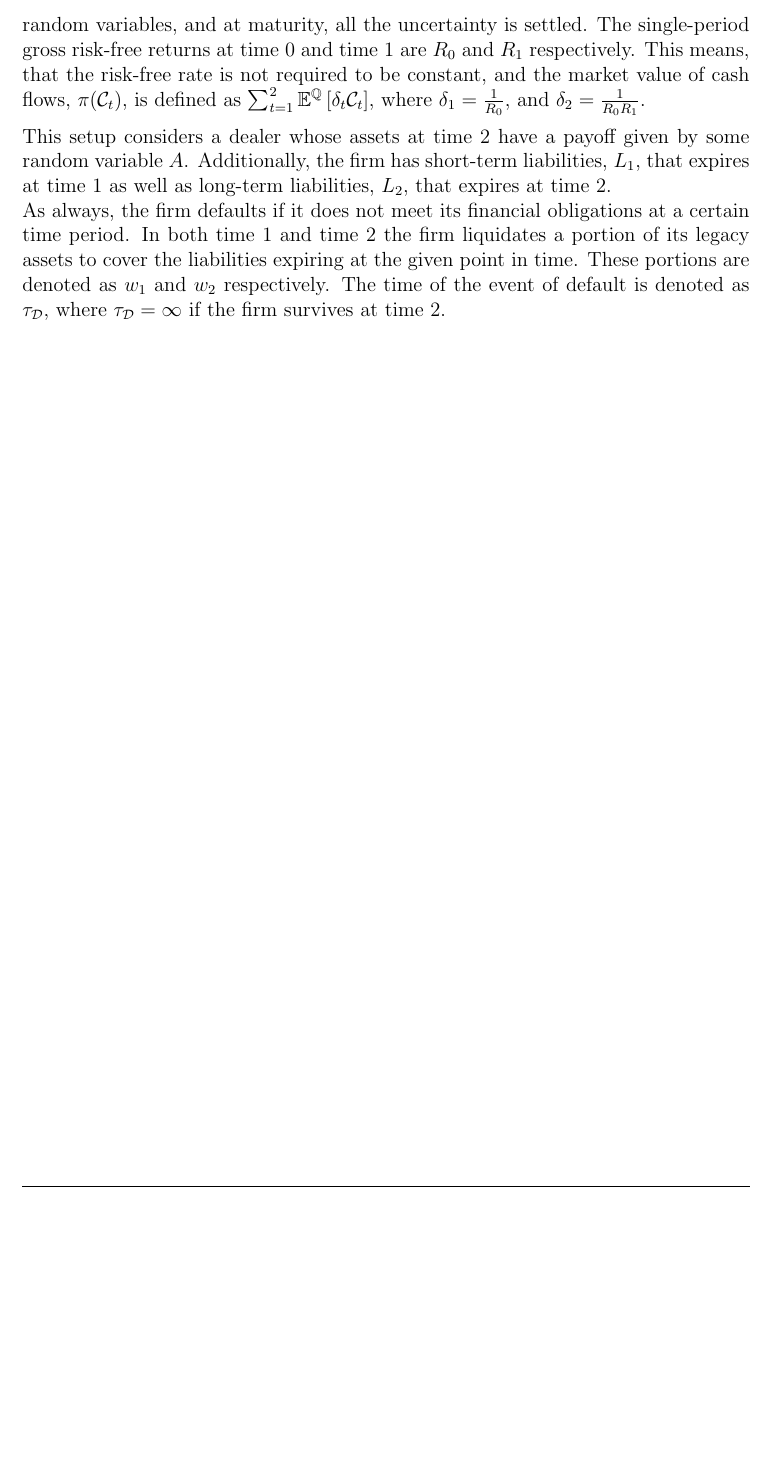
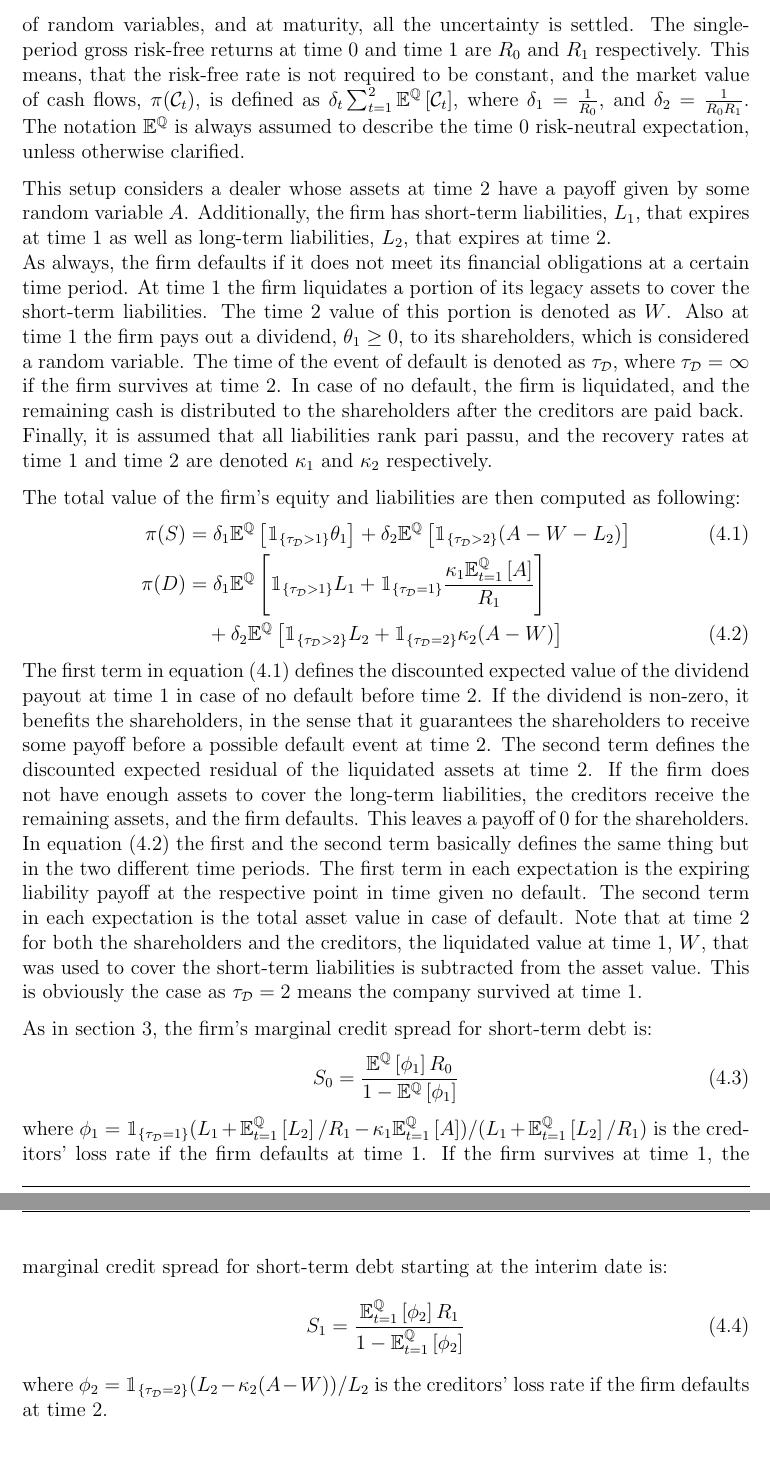
Before and after one commit to sebastianbaltser/master-thesis, a LaTeX thesis (thesis/main.tex, which reads thesis/content/body-matter/swap-contract/valuation-framework.tex): part of page 45 of 46 before the commit and two parts of pages 45 and 46 of 47 after it, the two joined at a grey line, cut so that both start at the same text, the shorter picture padded with empty space. Compiled offline with pdfLaTeX.

Commit message:
Extend valuation framework section

```diff
--- a/thesis/content/body-matter/swap-contract/valuation-framework.tex
+++ b/thesis/content/body-matter/swap-contract/valuation-framework.tex
@@ -7,9 +7,91 @@
         An additional date, $t=2$ is introduced as the new time of maturity.
         At the interim time 1 the market economy is defined by a collection of random variables,
         and at maturity, all the uncertainty is settled.
-        The single-period gross risk-free returns at time 0 and time 1 are $R_0$ and $R_1$ respectively. This means, that the risk-free rate is not required to be constant, and the market value of cash flows, $\pi(\mathcal{C}_{t})$, is defined as $\sum_{t=1}^{2}\mathbb{E}^{\rnmeasure}\left[\delta_t \mathcal{C}_{t}\right]$, where $\delta_1 = \discountfactorone$, and $\delta_2 = \discountfactortwo$.
+        The single-period gross risk-free returns at time 0 and time 1 are $R_0$ and $R_1$ respectively.
+        This means, that the risk-free rate is not required to be constant,
+        and the market value of cash flows,
+        $\pi(\mathcal{C}_{t})$, is defined as
+        $\delta_t \sum_{t=1}^{2}\mathbb{E}^{\rnmeasure}\left[\mathcal{C}_{t}\right]$,
+        where $\delta_1 = \discountfactorone$,
+        and $\delta_2 = \discountfactortwo$.
+        The notation $\mathbb{E}^{\rnmeasure}$ is always assumed to describe the time 0 risk-neutral expectation, unless otherwise clarified.
 
-        This setup considers a dealer whose assets at time 2 have a payoff given by some random variable $A$. Additionally, the firm has short-term liabilities, $L_1$, that expires at time 1 as well as long-term liabilities, $L_2$, that expires at time 2.
+        This setup considers a dealer whose assets at time 2 have a payoff given by some random variable $A$.
+        Additionally, the firm has short-term liabilities, $L_1$, that expires at time 1 as well as long-term liabilities, $L_2$, that expires at time 2.
         \\
-        As always, the firm defaults if it does not meet its financial obligations at a certain time period. In both time 1 and time 2 the firm liquidates a portion of its legacy assets to cover the liabilities expiring at the given point in time. These portions are denoted as $w_{1}$ and $w_{2}$ respectively. The time of the event of default is denoted as $\tau_{\mathcal{D}}$, where $\tau_{\mathcal{D}} = \infty$ if the firm survives at time 2.
+        As always, the firm defaults if it does not meet its financial obligations at a certain time period.
+        At time 1 the firm liquidates a portion of its legacy assets to cover the short-term liabilities.
+        The time 2 value of this portion is denoted as $W$.
+        Also at time 1 the firm pays out a dividend, $\theta_1 \geq 0$, to its shareholders,
+        %Not sure about \theta being the right notation for the dividend
+        which is considered a random variable.
+        The time of the event of default is denoted as $\tau_{\mathcal{D}}$,
+        where $\tau_{\mathcal{D}} = \infty$ if the firm survives at time 2.
+        In case of no default, the firm is liquidated, and the remaining cash is distributed to the shareholders after the creditors are paid back.
+        \\
+        Finally, it is assumed that all liabilities rank pari passu,
+        and the recovery rates at time 1 and time 2 are denoted $\kappa_1$ and $\kappa_2$ respectively.
+
+        The total value of the firm's equity and liabilities are then computed as following:
+        \begin{align}
+            \pi(S)&=
+            \delta_1
+            \mathbb{E}^{\rnmeasure}\left[
+                \mathbbm{1}_{\{\tau_{\mathcal{D}}>1\}} \theta_1\right]
+                +
+                \delta_2 \mathbb{E}^{\rnmeasure}\left[\mathbbm{1}_{\{\tau_{\mathcal{D}}>2\}} (A-W-L_{2})
+            \right]
+            \label{eqn:shareholder-value-multi-period}
+            \\
+            \nonumber
+            \pi(D)&=
+            \delta_1
+            \mathbb{E}^{\rnmeasure}\left[
+                \mathbbm{1}_{\{\tau_{\mathcal{D}}>1\}} L_1 + \mathbbm{1}_{\{\tau_{\mathcal{D}}=1\}}
+                \frac{
+                    \kappa_1 \mathbb{E}_{t=1}^{\rnmeasure}\left[A\right]
+                }{
+                    R_1
+                }
+            \right]
+            \\
+            &\quad+
+            \delta_2
+            \mathbb{E}^{\rnmeasure}\left[
+                \mathbbm{1}_{\{\tau_{\mathcal{D}}>2\}}L_{2}
+                +
+                \mathbbm{1}_{\{\tau_{\mathcal{D}}=2\}}\kappa_{2}(A-W)
+            \right]
+            \label{eqn:creditor-value-multi-period}
+        \end{align}
+        The first term in \cref{eqn:shareholder-value-multi-period} defines the discounted expected value of the dividend payout at time 1 in case of no default before time 2.
+        If the dividend is non-zero, it benefits the shareholders,
+        in the sense that it guarantees the shareholders to receive some payoff before a possible default event at time 2.
+        The second term defines the discounted expected residual of the liquidated assets at time 2.
+        If the firm does not have enough assets to cover the long-term liabilities, the creditors receive the remaining assets, and the firm defaults.
+        This leaves a payoff of 0 for the shareholders.
+        \\
+        In \cref{eqn:creditor-value-multi-period} the first and the second term basically defines the same thing but in the two different time periods.
+        The first term in each expectation is the expiring liability payoff at the respective point in time given no default. The second term in each expectation is the total asset value in case of default. Note that at time 2 for both the shareholders and the creditors, the liquidated value at time 1, $W$, that was used to cover the short-term liabilities is subtracted from the asset value. This is obviously the case as $\tau_{\mathcal{D}}=2$ means the company survived at time 1.
+
+        As in \cref{sec:spm}, the firm's marginal credit spread for short-term debt is:
+        \begin{equation}
+            S_0 =
+            \frac{
+                \mathbb{E}^{\rnmeasure}\left[\phi_1\right]R_0
+            }{
+                1 - \mathbb{E}^{\rnmeasure}\left[\phi_1\right]
+            }
+        \end{equation}
+        where
+        $\phi_1 = \mathbbm{1}_{\{\tau_{\mathcal{D}}=1\}} (L_{1}+\mathbb{E}_{t=1}^{\rnmeasure}\left[L_{2}\right]/R_1 - \kappa_{1}\mathbb{E}_{t=1}^{\rnmeasure}\left[A\right]) / (L_{1} + \mathbb{E}_{t=1}^{\rnmeasure}\left[L_{2}\right]/R_1)$ is the creditors' loss rate if the firm defaults at time 1. If the firm survives at time 1, the marginal credit spread for short-term debt starting at the interim date is:
+        \begin{equation}
+            S_1 =
+            \frac{
+                \mathbb{E}_{t=1}^{\rnmeasure}\left[\phi_2\right]R_1
+            }{
+                1 - \mathbb{E}_{t=1}^{\rnmeasure}\left[\phi_2\right]
+            }
+        \end{equation}
+        where $\phi_2 = \mathbbm{1}_{\{\tau_{\mathcal{D}}=2\}} (L_{2}-\kappa_{2}(A-W))/L_{2}$ is the creditors' loss rate if the firm defaults at time 2.
 \end{document}
```
